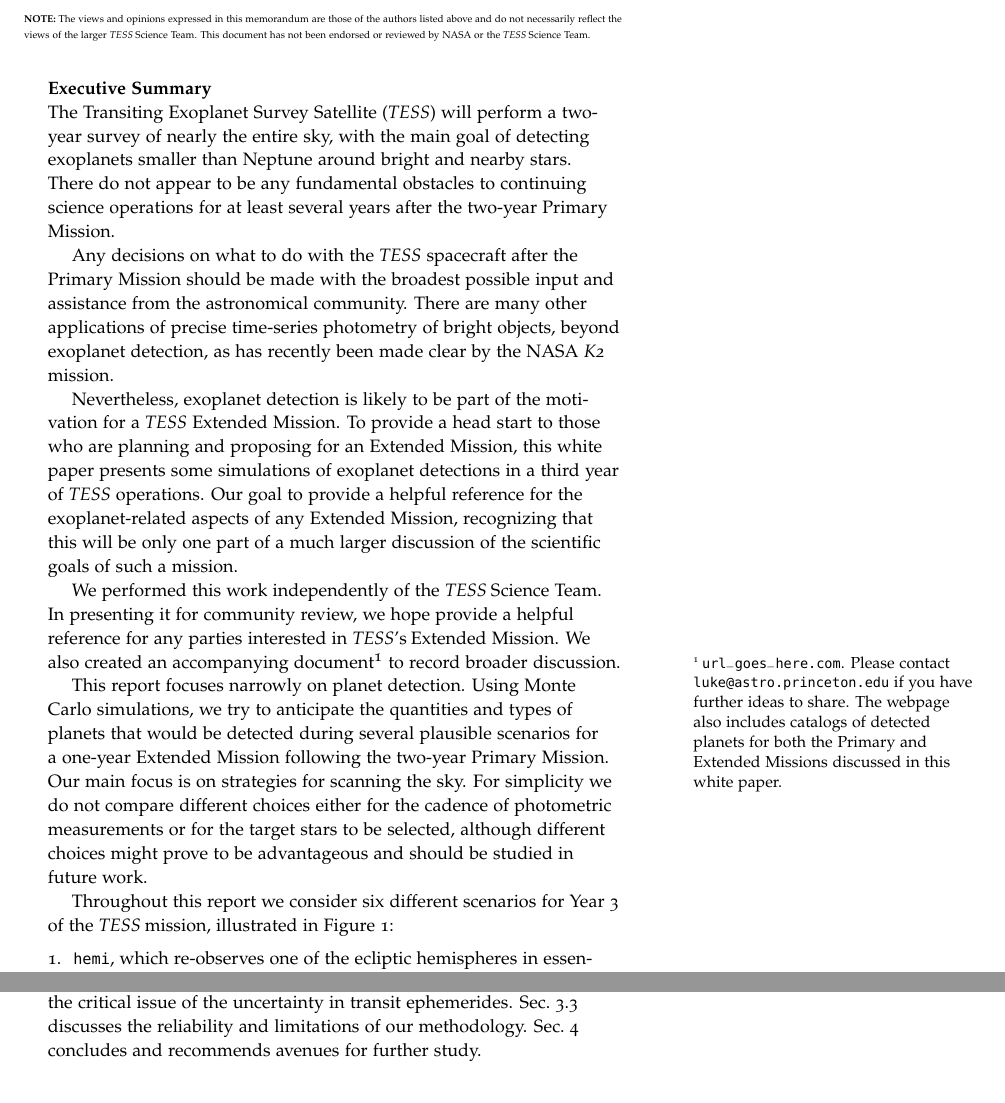
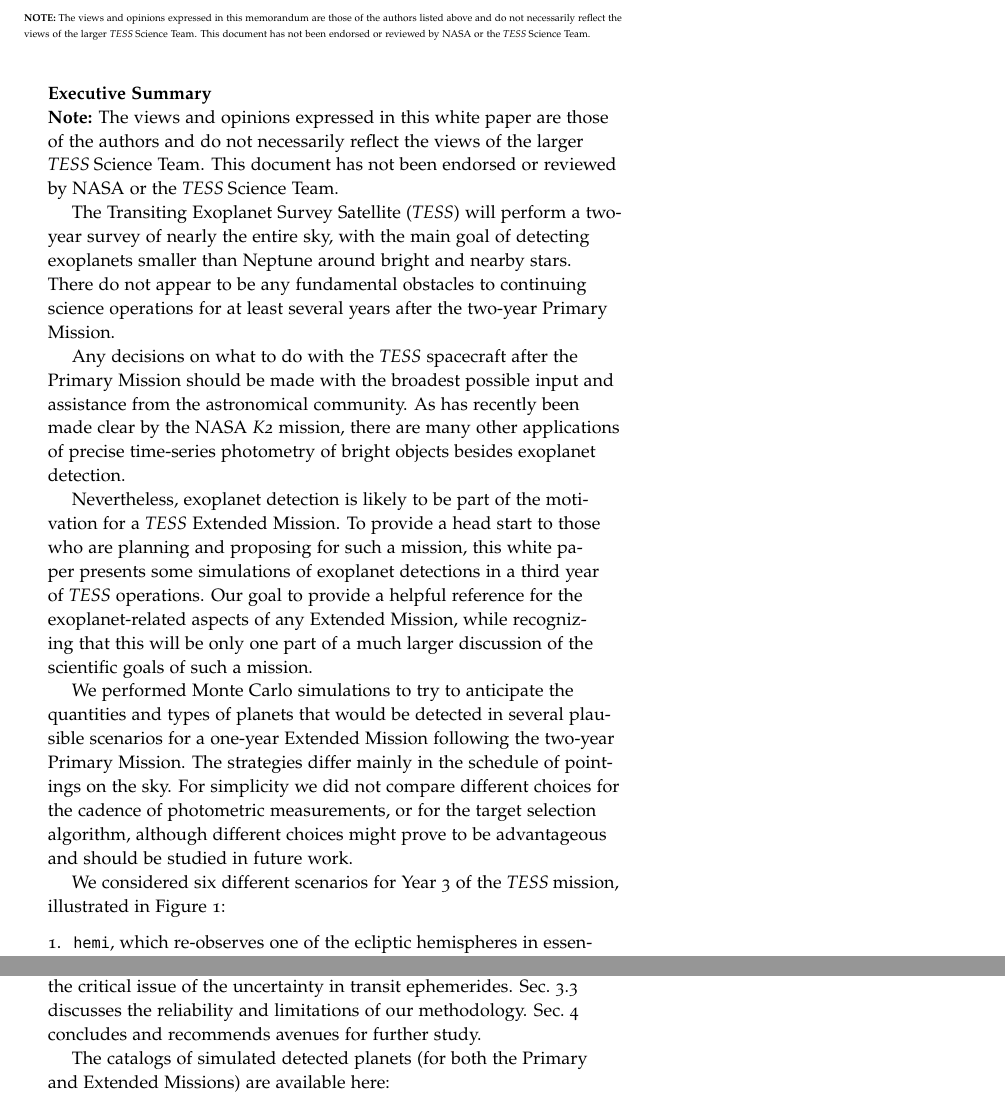
Before and after one commit to lgbouma/extended_mission_white_paper, a LaTeX document (main.tex, which reads abstract.tex): two parts of pages 1 and 4 of 62 before the commit and two parts of pages 1 and 4 of 57 after it, joined at a grey line, cut so that both start at the same text. Compiled offline with pdfLaTeX.

Commit message:
Update abstract.tex

```diff
--- a/abstract.tex
+++ b/abstract.tex
@@ -2,6 +2,8 @@
 \label{sec:abstract}
 
 \noindent {\bf Executive Summary}\\
+
+{\bf Note:} The views and opinions expressed in this white paper are those of the authors and do not necessarily reflect the views of the larger \tess Science Team.  This document has not been endorsed or reviewed by NASA or the \tess Science Team.
 
 The Transiting Exoplanet Survey Satellite (\textit{TESS}) will perform
 a two-year survey of nearly the entire sky, with the main goal of detecting
@@ -11,40 +13,30 @@ operations for at least several years after the two-year Primary Mission.
 
 Any decisions on what to do with the \textit{TESS} spacecraft
 after the Primary Mission should be made with the broadest
-possible input and assistance from the astronomical community. There
-are many other applications of precise time-series photometry of bright objects, beyond
-exoplanet detection, as has recently been made clear by the NASA \textit{K2} mission.
+possible input and assistance from the astronomical community.
+As has recently been made clear by the NASA \textit{K2} mission, there
+are many other applications of precise time-series photometry of bright objects besides
+exoplanet detection.
 
 Nevertheless, exoplanet
 detection is likely to be part of the motivation for a \textit{TESS} Extended Mission.
-To provide a head start to those who are planning and proposing for an
-Extended Mission, this white paper presents some simulations
+To provide a head start to those who are planning and proposing for such a
+mission, this white paper presents some simulations
 of exoplanet detections in a third year of \textit{TESS}
 operations. Our goal to provide a helpful reference for the exoplanet-related
-aspects of any Extended Mission, recognizing that this will be only one part of
+aspects of any Extended Mission, while recognizing that this will be only one part of
 a much larger discussion of the scientific goals of such a mission.
 
-We performed this work independently of the \tess Science Team.
-In presenting it for community review, we hope provide a helpful
-reference for any parties interested in \tesss Extended Mission.
-We also created an accompanying
-document\footnote{\url{url_goes_here.com}.
- Please contact \url{luke@astro.princeton.edu} if you have further
- ideas to share. The webpage also includes catalogs of
- detected planets for both the Primary and Extended Missions discussed in this
- white paper.\label{fn:wiki}} to record broader discussion.
-
-This report focuses narrowly on planet detection.
-Using Monte Carlo simulations, we try to anticipate the quantities and
-types of planets that would be detected during several plausible
+We performed Monte Carlo simulations to try to anticipate the quantities and
+types of planets that would be detected in several plausible
 scenarios for a one-year Extended Mission following the two-year
-Primary Mission. Our main focus is on strategies for scanning
-the sky. For simplicity we do not compare different choices
-either for the cadence of photometric measurements or for the target
-stars to be selected, although different choices might prove to be
+Primary Mission. The strategies differ mainly in the schedule of pointings on the sky.
+For simplicity we did not compare different choices
+for the cadence of photometric measurements, or for the target
+selection algorithm, although different choices might prove to be
 advantageous and should be studied in future work.
 
-Throughout this report we consider six different scenarios for Year 3
+We considered six different scenarios for Year 3
 of the \tess mission, illustrated in Figure~\ref{fig:strategies}:
 \begin{figure*}[!tb]
 	\includegraphics[width=5in]{figures/proposed_pointings_flat.pdf}
@@ -168,4 +160,9 @@ Sec.~\ref{sec:ephemeris_times} discusses the critical issue of the uncertainty i
 Sec.~\ref{sec:risks_caveats} discusses the reliability and limitations of our methodology.
 Sec.~\ref{sec:conclusions} concludes and recommends avenues for further study.
 
+The catalogs of simulated detected planets (for both the Primary and Extended Missions) are available
+here: \footnote{\url{url_goes_here.com}.  This web site also contains a less formal document with some ideas and questions regarding the broader applications of a \textit{TESS} Extended Mission.
+We welcome
+any other ideas, comments, or corrections; please send them to: \url{luke@astro.princeton.edu}.
+
 \end{abstract}
```
Also changed, not shown: abstract.tex (2 more changed lines).
